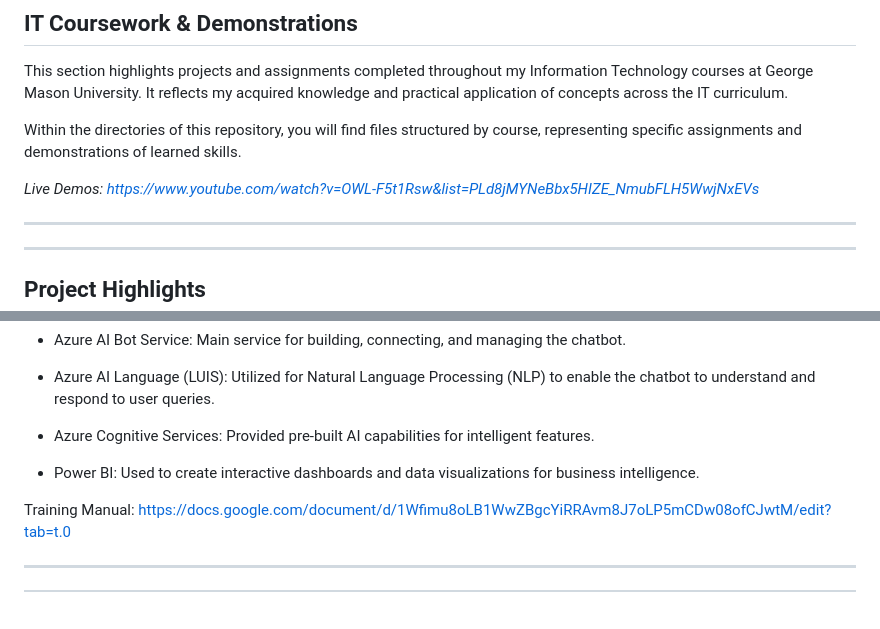
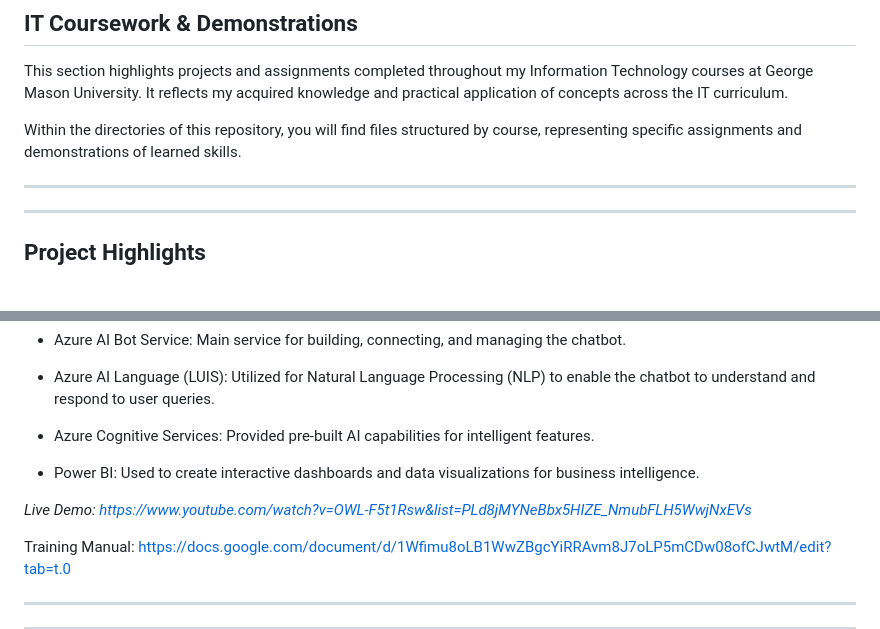
Before and after one commit to jkim05/Technical-Projects, a Markdown page: README.md, 2 parts joined by grey strips. Rendered like a GitHub page; blank space fills up the shorter version.

```diff
--- a/README.md
+++ b/README.md
@@ -31,7 +31,6 @@ This section highlights projects and assignments completed throughout my Informa
 
 Within the directories of this repository, you will find files structured by course, representing specific assignments and demonstrations of learned skills.
 
-*Live Demos: https://www.youtube.com/watch?v=OWL-F5t1Rsw&list=PLd8jMYNeBbx5HIZE_NmubFLH5WwjNxEVs*
 ___
 ____
 
@@ -171,6 +170,8 @@ Technologies Used:
 
 - Power BI: Used to create interactive dashboards and data visualizations for business intelligence.
 
+*Live Demo: https://www.youtube.com/watch?v=OWL-F5t1Rsw&list=PLd8jMYNeBbx5HIZE_NmubFLH5WwjNxEVs*
+
 Training Manual: https://docs.google.com/document/d/1Wfimu8oLB1WwZBgcYiRRAvm8J7oLP5mCDw08ofCJwtM/edit?tab=t.0
 
 
```
